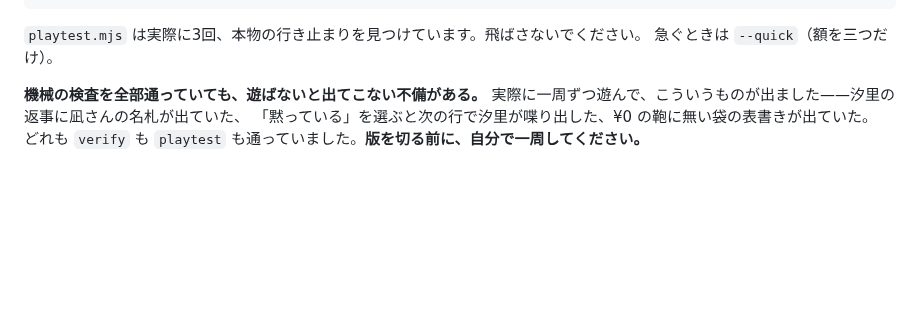
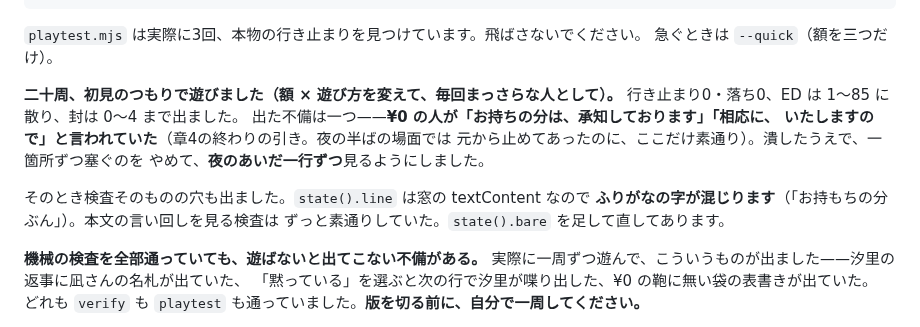
Before and after one commit to murakamikoshin/browse, a Markdown page: HANDOFF.md, the part around the change. GitHub-like rendering; blank space fills up the shorter version.

Commit message:
二十周の記録を HANDOFF に残した
額 × 遊び方を変えて、毎回まっさらな人として二十周。行き止まり0・落ち0、
ED は 1〜85 に散り、封は 0〜4 まで出た。出た不備は一つで、前の commit で直した。

Co-Authored-By: Claude Opus 5 <noreply@anthropic.com>
Claude-Session: https://claude.ai/code/session_01UQyWH64EsnVrPza77NLAf8

```diff
--- a/HANDOFF.md
+++ b/HANDOFF.md
@@ -145,6 +145,17 @@ NODE_PATH=/opt/node22/lib/node_modules node tools/playtest.mjs   # 遊ぶ側か
 
 `playtest.mjs` は実際に3回、本物の行き止まりを見つけています。飛ばさないでください。
 急ぐときは `--quick`（額を三つだけ）。
+
+**二十周、初見のつもりで遊びました（額 × 遊び方を変えて、毎回まっさらな人として）。**
+行き止まり0・落ち0、ED は 1〜85 に散り、封は 0〜4 まで出ました。
+出た不備は一つ——**¥0 の人が「お持ちの分は、承知しております」「相応に、
+いたしますので」と言われていた**（章4の終わりの引き。夜の半ばの場面では
+元から止めてあったのに、ここだけ素通り）。潰したうえで、一箇所ずつ塞ぐのを
+やめて、**夜のあいだ一行ずつ**見るようにしました。
+
+そのとき検査そのものの穴も出ました。`state().line` は窓の textContent なので
+**ふりがなの字が混じります**（「お持もちの分ぶん」）。本文の言い回しを見る検査は
+ずっと素通りしていた。`state().bare` を足して直してあります。
 
 **機械の検査を全部通っていても、遊ばないと出てこない不備がある。**
 実際に一周ずつ遊んで、こういうものが出ました——汐里の返事に凪さんの名札が出ていた、
```
